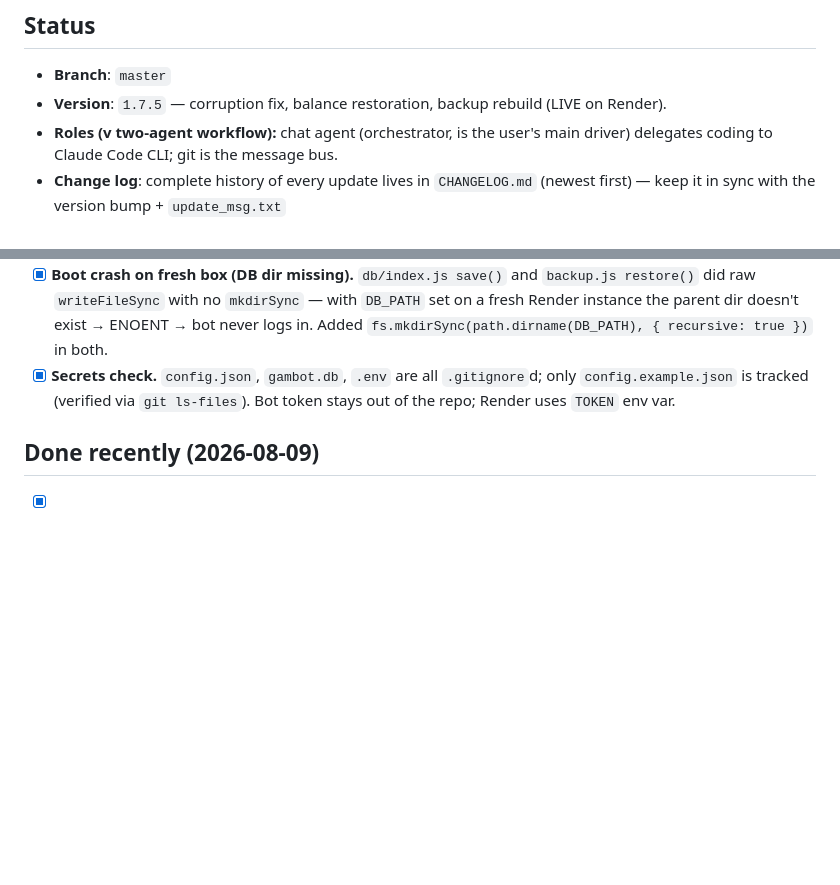
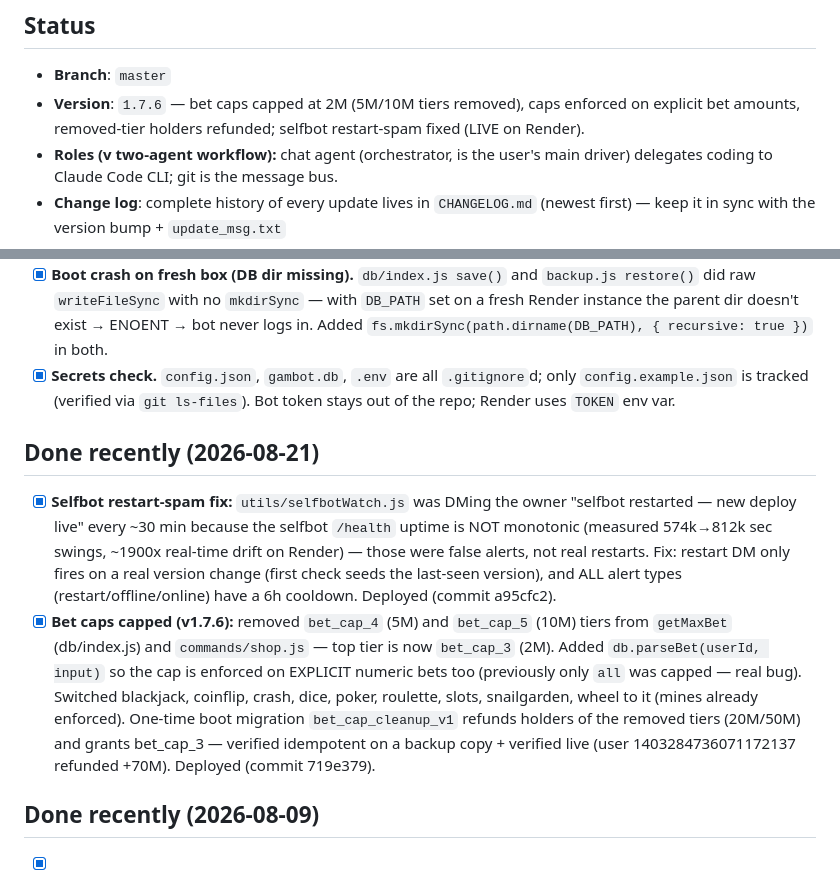
Before and after one commit to yhazmi170-jpg/gambot, a Markdown page: HANDOFF.md, 2 parts joined by grey strips. Rendered like a GitHub page; blank space fills up the shorter version.

Commit message:
docs: note v1.7.6 bet-cap rework + selfbot restart-spam fix in AGENTS/HANDOFF

```diff
--- a/HANDOFF.md
+++ b/HANDOFF.md
@@ -5,7 +5,7 @@
 
 ## Status
 - **Branch**: `master`
-- **Version**: `1.7.5` — corruption fix, balance restoration, backup rebuild (LIVE on Render).
+- **Version**: `1.7.6` — bet caps capped at 2M (5M/10M tiers removed), caps enforced on explicit bet amounts, removed-tier holders refunded; selfbot restart-spam fixed (LIVE on Render).
 - **Roles (v two-agent workflow):** chat agent (orchestrator, is the user's main driver) delegates coding to Claude Code CLI; git is the message bus.
 - **Change log**: complete history of every update lives in `CHANGELOG.md` (newest first) — keep it in sync with the version bump + `update_msg.txt`
 - **Host migration**: Replit → Render (free, Blueprint from `render.yaml`). Replit repl was stopped by user. **Render URL: `https://gambot-o2o4.onrender.com`** — keepalive pinger repointed to it.
@@ -27,6 +27,24 @@
 - [x] **Blueprint read stale render.yaml.** The deploy page showed $7.25/mo because it loaded the OLD render.yaml (with disk) before the fix was pushed. Lesson: push config fixes BEFORE opening the Render Blueprint.
 - [x] **Boot crash on fresh box (DB dir missing).** `db/index.js save()` and `backup.js restore()` did raw `writeFileSync` with no `mkdirSync` — with `DB_PATH` set on a fresh Render instance the parent dir doesn't exist → ENOENT → bot never logs in. Added `fs.mkdirSync(path.dirname(DB_PATH), { recursive: true })` in both.
 - [x] **Secrets check.** `config.json`, `gambot.db`, `.env` are all `.gitignore`d; only `config.example.json` is tracked (verified via `git ls-files`). Bot token stays out of the repo; Render uses `TOKEN` env var.
+
+## Done recently (2026-08-21)
+- [x] **Selfbot restart-spam fix:** `utils/selfbotWatch.js` was DMing the owner
+  "selfbot restarted — new deploy live" every ~30 min because the selfbot
+  `/health` uptime is NOT monotonic (measured 574k→812k sec swings, ~1900x
+  real-time drift on Render) — those were false alerts, not real restarts.
+  Fix: restart DM only fires on a real version change (first check seeds the
+  last-seen version), and ALL alert types (restart/offline/online) have a 6h
+  cooldown. Deployed (commit a95cfc2).
+- [x] **Bet caps capped (v1.7.6):** removed `bet_cap_4` (5M) and `bet_cap_5`
+  (10M) tiers from `getMaxBet` (db/index.js) and `commands/shop.js` — top tier
+  is now `bet_cap_3` (2M). Added `db.parseBet(userId, input)` so the cap is
+  enforced on EXPLICIT numeric bets too (previously only `all` was capped —
+  real bug). Switched blackjack, coinflip, crash, dice, poker, roulette, slots,
+  snailgarden, wheel to it (mines already enforced). One-time boot migration
+  `bet_cap_cleanup_v1` refunds holders of the removed tiers (20M/50M) and
+  grants bet_cap_3 — verified idempotent on a backup copy + verified live
+  (user 1403284736071172137 refunded +70M). Deployed (commit 719e379).
 
 ## Done recently (2026-08-09)
 - [x] **Intel sync endpoints (no version bump, pending_updates):** `intel.js` + `GET/POST /intel` on the HTTP server. The gambot now passively records every guild message + DM it sees (24/7 on Render) into an in-memory ring buffer and serves it to the selfbot (`discord-selfy`) via `GET /intel?since=<ts>&key=...`; the selfbot merges it into its big-brother tracker (alt-link detection, last-moves, co-presence) and pushes its own events back with `POST /intel`. Optional `INTEL_KEY` (env or `config.intelKey`) gates both endpoints (403 without key). Buffer is memory-only (Render disk is ephemeral) — the PC selfbot is the durable store.
```
Also changed, not shown: AGENTS.md (+1 -1 lines).
